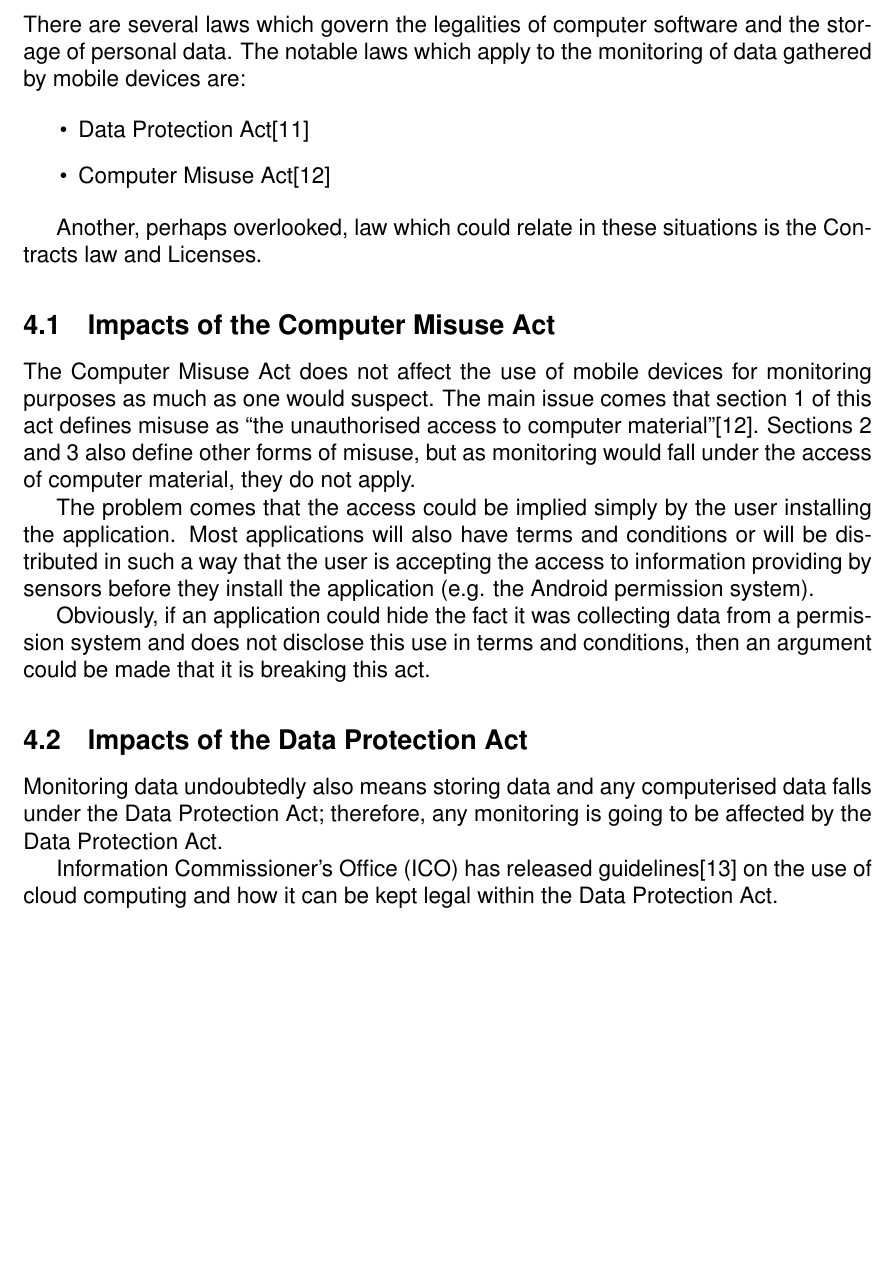
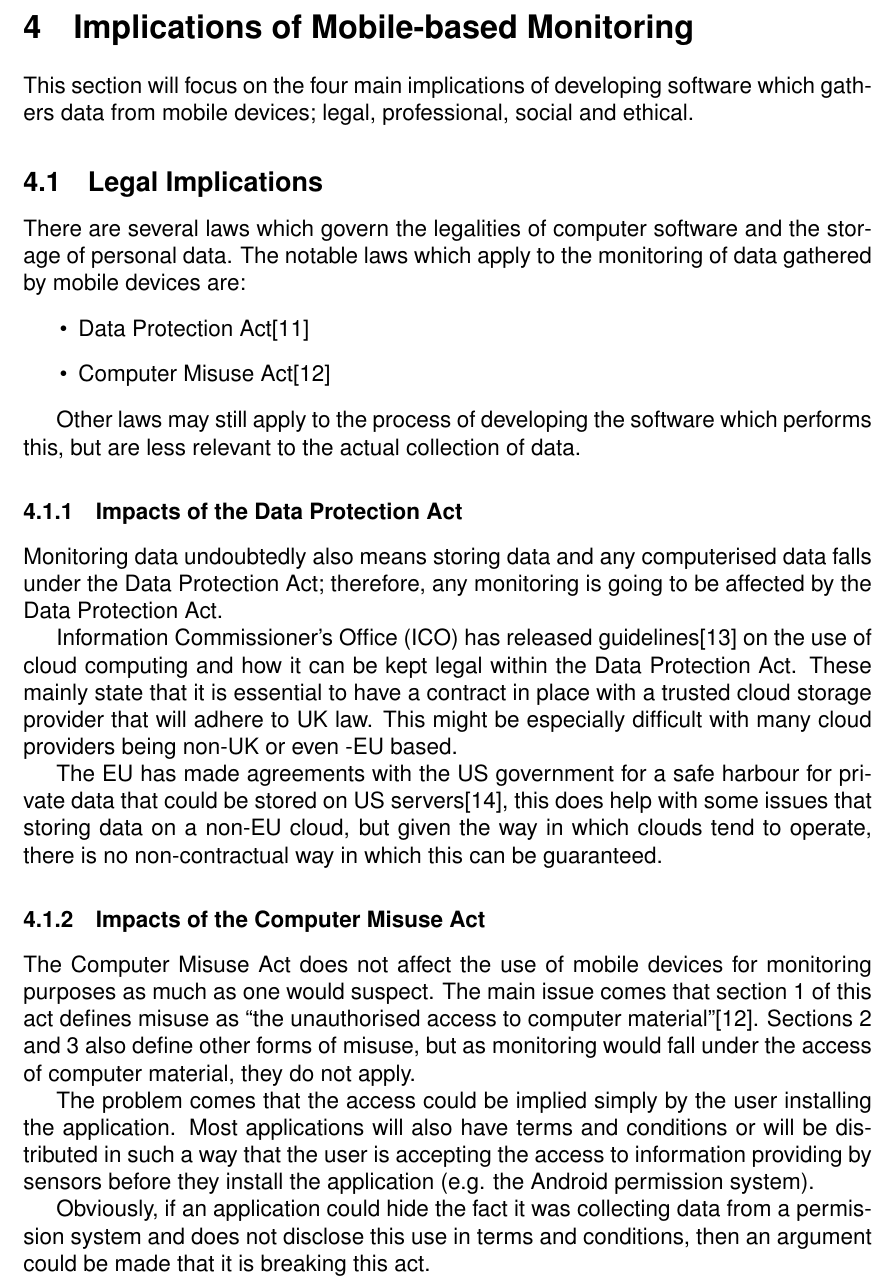
Before and after one commit to SoftlySplinter/sem2220-assign4, a LaTeX document (report.tex): part of page 7 of 8 before the commit and part of page 7 of 10 after it, cut at the place of the change, the shorter picture padded with empty space. Compiled offline with pdfLaTeX.

Commit message:
Finish legal implications.

```diff
--- a/report.tex
+++ b/report.tex
@@ -193,6 +193,13 @@ collection of data from iOS applications.
 \newpage
 \section{Implications of Mobile-based Monitoring}
 
+This section will focus on the four main implications of developing software
+which gathers data from mobile devices; legal, professional, social and
+ethical.
+
+
+\subsection{Legal Implications}
+
 There are several laws which govern the legalities of computer software and the
 storage of personal data. The notable laws which apply to the monitoring of
 data gathered by mobile devices are:
@@ -202,11 +209,28 @@ data gathered by mobile devices are:
 \item Computer Misuse Act\cite{cma1990}
 \end{itemize}
 
-Another, perhaps overlooked, law which could relate in these situations is the
-Contracts law and Licenses.
+Other laws may still apply to the process of developing the software which
+performs this, but are less relevant to the actual collection of data.
 
 
-\subsection{Impacts of the Computer Misuse Act}
+\subsubsection{Impacts of the Data Protection Act}
+Monitoring data undoubtedly also means storing data and any computerised data
+falls under the Data Protection Act; therefore, any monitoring is going to be
+affected by the Data Protection Act.
+
+\gls{ICO} has released guidelines\cite{ico2012cloud} on the use of cloud
+computing and how it can be kept legal within the Data Protection Act. These
+mainly state that it is essential to have a contract in place with a trusted
+cloud storage provider that will adhere to UK law. This might be especially
+difficult with many cloud providers being non-UK or even -EU based.
+
+The EU has made agreements with the US government for a safe harbour for
+private data that could be stored on US servers\cite{eu2000safe}, this does
+help with some issues that storing data on a non-EU cloud, but given the way in
+which clouds tend to operate, there is no non-contractual way in which this can
+be guaranteed.
+
+\subsubsection{Impacts of the Computer Misuse Act}
 The Computer Misuse Act does not affect the use of mobile devices for monitoring
 purposes as much as one would suspect. The main issue comes that section 1 of
 this act defines misuse as ``the unauthorised access to computer
@@ -225,11 +249,7 @@ permission system and does not disclose this use in terms and conditions, then
 an argument could be made that it is breaking this act.
 
 
-\subsection{Impacts of the Data Protection Act}
-Monitoring data undoubtedly also means storing data and any computerised data
-falls under the Data Protection Act; therefore, any monitoring is going to be
-affected by the Data Protection Act.
+\subsection{Ethical Implications}
 
-\gls{ICO} has released guidelines\cite{ico2012cloud} on the use of cloud
-computing and how it can be kept legal within the Data Protection Act.
+\subsection{Social Implications}
 
```
Also changed, not shown: citations.bib (+8 -0 lines), report.pdf, report.tex (1 more changed lines).
